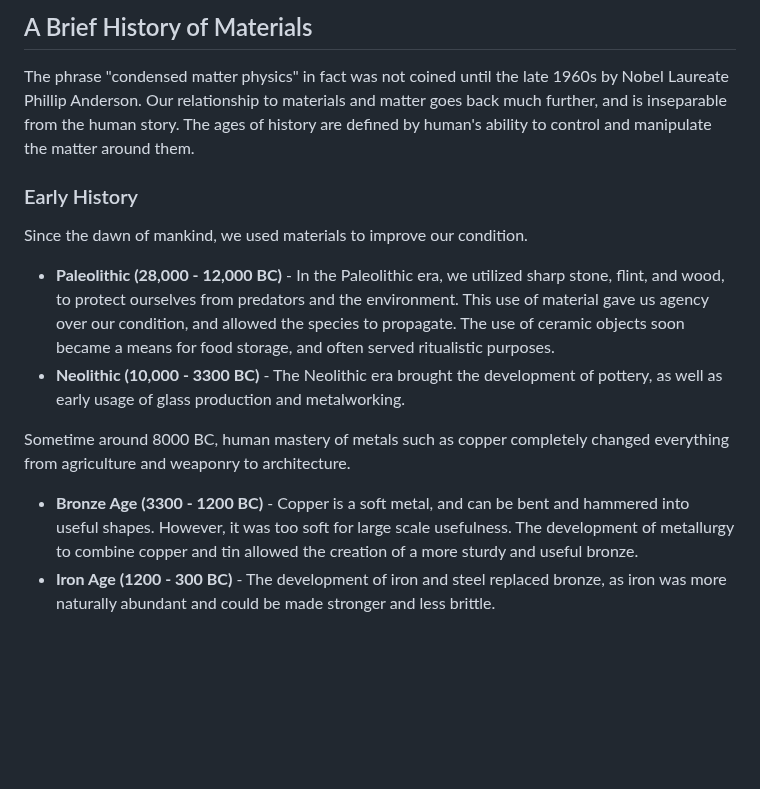
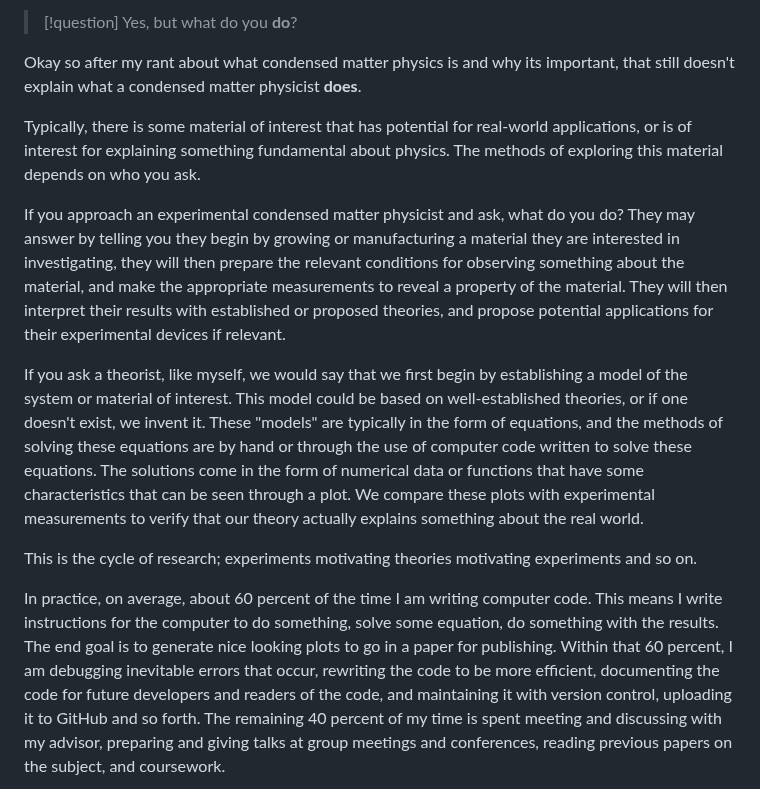
Before and after one commit to treycole/notes.treycole.me, a Markdown page: content/Blog/What is Condensed Matter Physics?.md, the part around one of its changes. Drawn GitHub-style; blank space fills up the shorter version.

Commit message:
Add to blog

```diff
--- a/content/Blog/What is Condensed Matter Physics?.md
+++ b/content/Blog/What is Condensed Matter Physics?.md
@@ -47,17 +39,15 @@ However, the most fascinating and, in my view, important reason is that it tells
 
-## A Brief History of Materials
+> [!question] Yes, but what do you __do__?
 
-The phrase "condensed matter physics" in fact was not coined until the late 1960s by Nobel Laureate Phillip Anderson. Our relationship to materials and matter goes back much further, and is inseparable from the human story. The ages of history are defined by human's ability to control and manipulate the matter around them.
+Okay so after my rant about what condensed matter physics is and why its important, that still doesn't explain what a condensed matter physicist __does__.
 
-### Early History
+Typically, there is some material of interest that has potential for real-world applications, or is of interest for explaining something fundamental about physics. The methods of exploring this material depends on who you ask.
 
-Since the dawn of mankind, we used materials to improve our condition.
+If you approach an experimental condensed matter physicist and ask, what do you do? They may answer by telling you they begin by growing or manufacturing a material they are interested in investigating, they will then prepare the relevant conditions for observing something about the material, and make the appropriate measurements to reveal a property of the material. They will then interpret their results with established or proposed theories, and propose potential applications for their experimental devices if relevant.
 
-- __Paleolithic (28,000 - 12,000 BC)__ - In the Paleolithic era, we utilized sharp stone, flint, and wood, to protect ourselves from predators and the environment. This use of material gave us agency over our condition, and allowed the species to propagate. The use of ceramic objects soon became a means for food storage, and often served ritualistic purposes.
--  __Neolithic (10,000 - 3300 BC)__ - The Neolithic era brought the development of pottery, as well as early usage of glass production and metalworking.
+If you ask a theorist, like myself, we would say that we first begin by establishing a model of the system or material of interest. This model could be based on well-established theories, or if one doesn't exist, we invent it. These "models" are typically in the form of equations, and the methods of solving these equations are by hand or through the use of computer code written to solve these equations. The solutions come in the form of numerical data or functions that have some characteristics that can be seen through a plot. We compare these plots with experimental measurements to verify that our theory actually explains something about the real world.
 
-Sometime around 8000 BC, human mastery of metals such as copper completely changed everything from agriculture and weaponry to architecture.
+This is the cycle of research; experiments motivating theories motivating experiments and so on.
 
-- __Bronze Age (3300 - 1200 BC)__ -  Copper is a soft metal, and can be bent and hammered into useful shapes. However, it was too soft for large scale usefulness. The development of metallurgy to combine copper and tin allowed the creation of a more sturdy and useful bronze.
-- __Iron Age (1200 - 300 BC)__ - The development of iron and steel replaced bronze, as iron was more naturally abundant and could be made stronger and less brittle.
+In practice, on average, about 60 percent of the time I am writing computer code. This means I write instructions for the computer to do something, solve some equation, do something with the results. The end goal is to generate nice looking plots to go in a paper for publishing. Within that 60 percent, I am debugging inevitable errors that occur, rewriting the code to be more efficient, documenting the code for future developers and readers of the code, and maintaining it with version control, uploading it to GitHub and so forth. The remaining 40 percent of my time is spent meeting and discussing with my advisor, preparing and giving talks at group meetings and conferences, reading previous papers on the subject, and coursework.
 
```
Also changed, not shown: other parts of content/Blog/What is Condensed Matter Physics?.md (+17 -36 lines).
